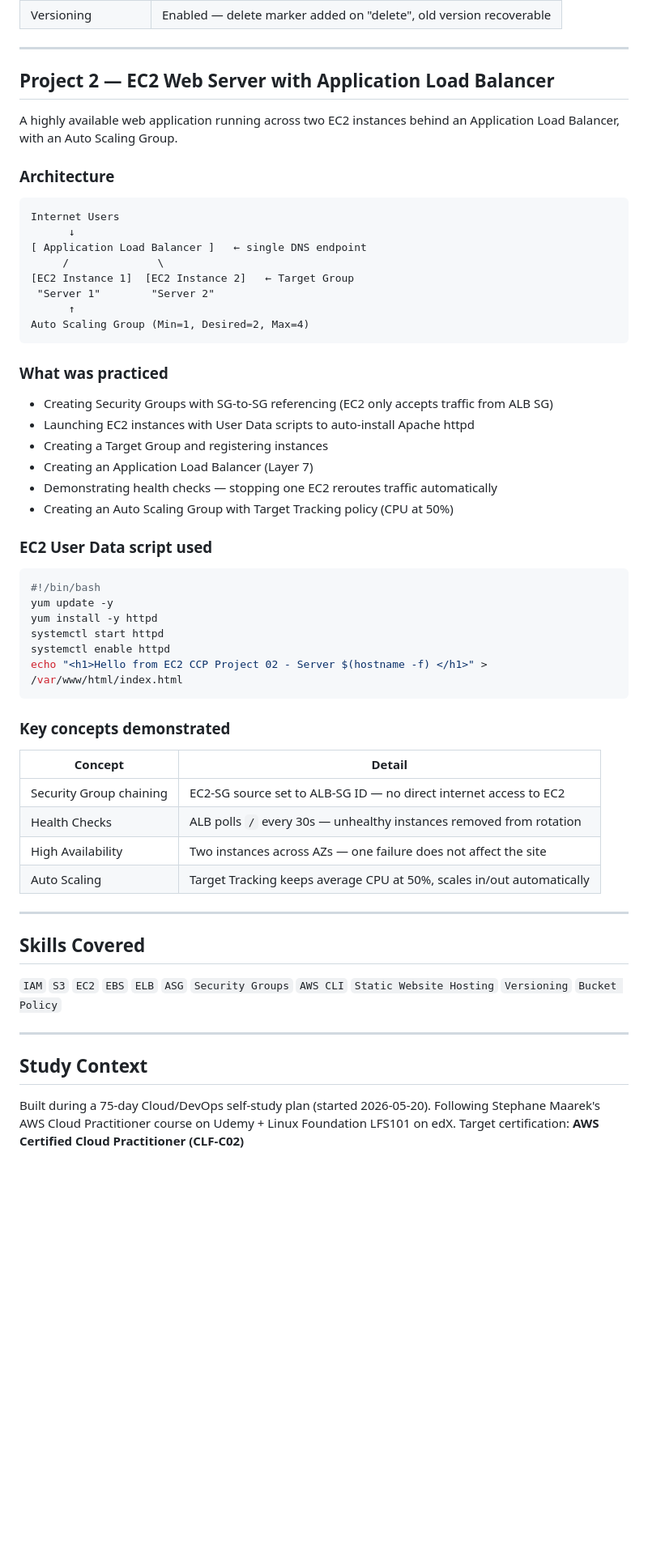
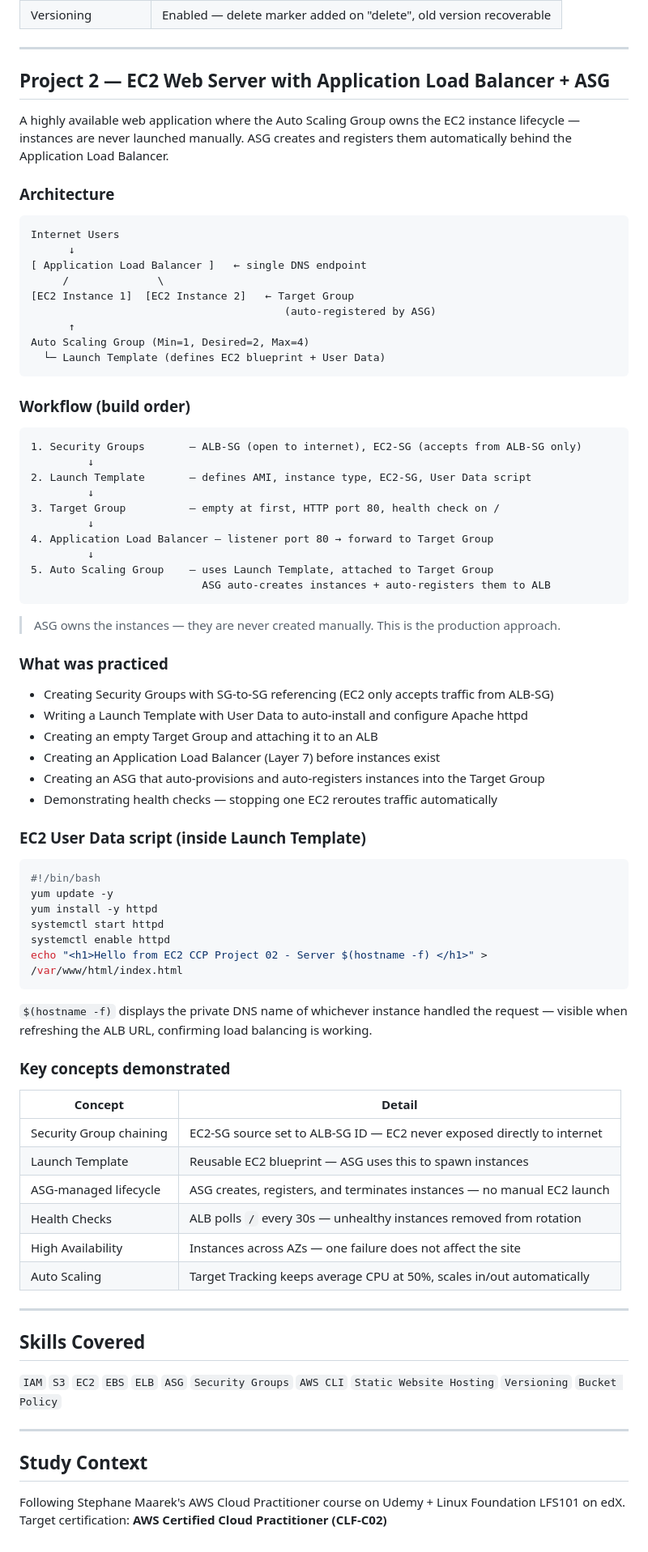
Before and after one commit to Shinn0x/aws-cloud-projects, a Markdown page: README.md, the part around the change. Shown at 81% size. GitHub-like rendering; blank space fills up the shorter version.

Commit message:
Update REAMDE about Project02 workflow

````diff
--- a/README.md
+++ b/README.md
@@ -51,9 +51,9 @@ aws s3 ls s3://bucket-name/
 
 ---
 
-## Project 2 — EC2 Web Server with Application Load Balancer
+## Project 2 — EC2 Web Server with Application Load Balancer + ASG
 
-A highly available web application running across two EC2 instances behind an Application Load Balancer, with an Auto Scaling Group.
+A highly available web application where the Auto Scaling Group owns the EC2 instance lifecycle — instances are never launched manually. ASG creates and registers them automatically behind the Application Load Balancer.
 
 ### Architecture
 
@@ -63,21 +63,39 @@ Internet Users
 [ Application Load Balancer ]   ← single DNS endpoint
      /              \
 [EC2 Instance 1]  [EC2 Instance 2]   ← Target Group
- "Server 1"        "Server 2"
+                                        (auto-registered by ASG)
       ↑
 Auto Scaling Group (Min=1, Desired=2, Max=4)
+  └─ Launch Template (defines EC2 blueprint + User Data)
 ```
+
+### Workflow (build order)
+
+```
+1. Security Groups       — ALB-SG (open to internet), EC2-SG (accepts from ALB-SG only)
+         ↓
+2. Launch Template       — defines AMI, instance type, EC2-SG, User Data script
+         ↓
+3. Target Group          — empty at first, HTTP port 80, health check on /
+         ↓
+4. Application Load Balancer — listener port 80 → forward to Target Group
+         ↓
+5. Auto Scaling Group    — uses Launch Template, attached to Target Group
+                           ASG auto-creates instances + auto-registers them to ALB
+```
+
+> ASG owns the instances — they are never created manually. This is the production approach.
 
 ### What was practiced
 
-- Creating Security Groups with SG-to-SG referencing (EC2 only accepts traffic from ALB SG)
-- Launching EC2 instances with User Data scripts to auto-install Apache httpd
-- Creating a Target Group and registering instances
-- Creating an Application Load Balancer (Layer 7)
+- Creating Security Groups with SG-to-SG referencing (EC2 only accepts traffic from ALB-SG)
+- Writing a Launch Template with User Data to auto-install and configure Apache httpd
+- Creating an empty Target Group and attaching it to an ALB
+- Creating an Application Load Balancer (Layer 7) before instances exist
+- Creating an ASG that auto-provisions and auto-registers instances into the Target Group
 - Demonstrating health checks — stopping one EC2 reroutes traffic automatically
-- Creating an Auto Scaling Group with Target Tracking policy (CPU at 50%)
 
-### EC2 User Data script used
+### EC2 User Data script (inside Launch Template)
 
 ```bash
 #!/bin/bash
@@ -88,13 +106,17 @@ systemctl enable httpd
 echo "<h1>Hello from EC2 CCP Project 02 - Server $(hostname -f) </h1>" > /var/www/html/index.html
 ```
 
+`$(hostname -f)` displays the private DNS name of whichever instance handled the request — visible when refreshing the ALB URL, confirming load balancing is working.
+
 ### Key concepts demonstrated
 
 | Concept | Detail |
 |---|---|
-| Security Group chaining | EC2-SG source set to ALB-SG ID — no direct internet access to EC2 |
+| Security Group chaining | EC2-SG source set to ALB-SG ID — EC2 never exposed directly to internet |
+| Launch Template | Reusable EC2 blueprint — ASG uses this to spawn instances |
+| ASG-managed lifecycle | ASG creates, registers, and terminates instances — no manual EC2 launch |
 | Health Checks | ALB polls `/` every 30s — unhealthy instances removed from rotation |
-| High Availability | Two instances across AZs — one failure does not affect the site |
+| High Availability | Instances across AZs — one failure does not affect the site |
 | Auto Scaling | Target Tracking keeps average CPU at 50%, scales in/out automatically |
 
 ---
@@ -107,6 +129,5 @@ echo "<h1>Hello from EC2 CCP Project 02 - Server $(hostname -f) </h1>" > /var/ww
 
 ## Study Context
 
-Built during a 75-day Cloud/DevOps self-study plan (started 2026-05-20).
 Following Stephane Maarek's AWS Cloud Practitioner course on Udemy + Linux Foundation LFS101 on edX.
 Target certification: **AWS Certified Cloud Practitioner (CLF-C02)**
````
